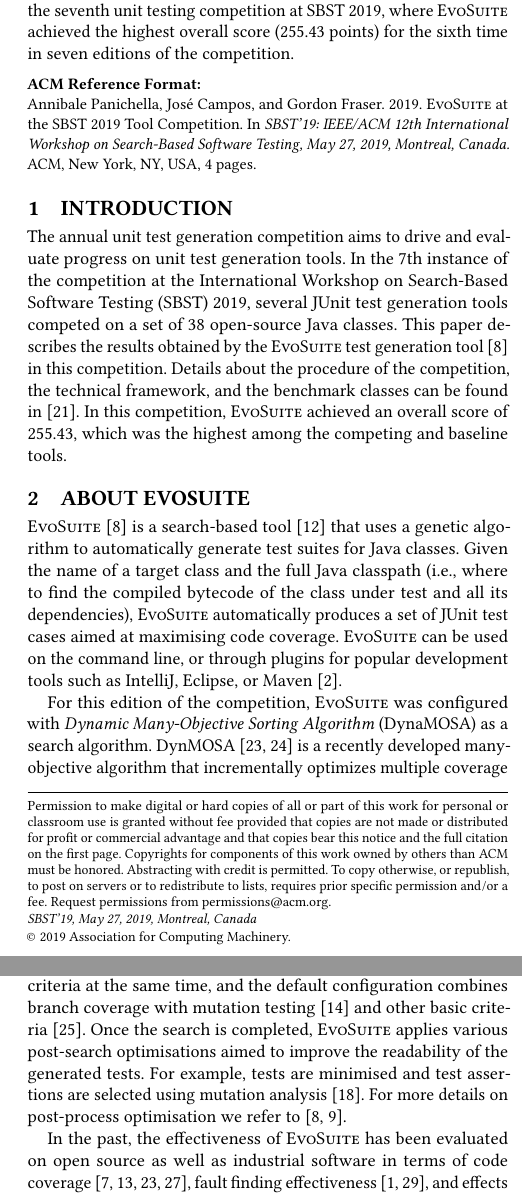
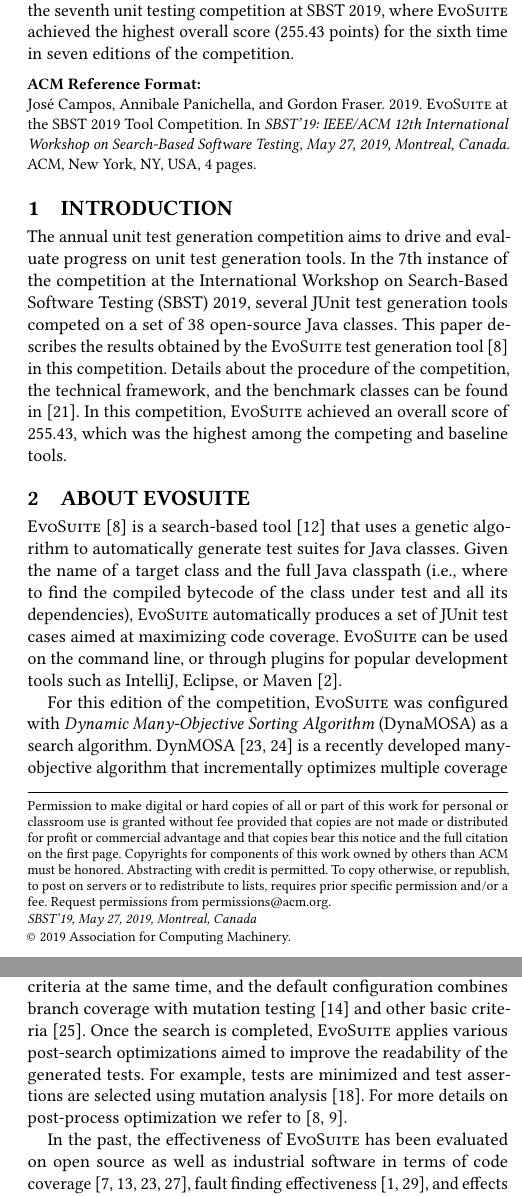
Before and after one commit to gofraser/sbst-contest, a LaTeX paper (papers/sbst19/paper_sbst19.tex): two parts of the columns of pages 1 and 2 of 4, joined at a grey line, cut so that both start at the same text. Compiled offline with pdfLaTeX.

Commit message:
Author order and AE

```diff
--- a/papers/sbst19/paper_sbst19.tex
+++ b/papers/sbst19/paper_sbst19.tex
@@ -183,6 +183,13 @@
 %\title{Unit Testing Tool competition: Results for EvoSuite}
 \title{\EVOSUITE at the SBST 2019 Tool Competition}
 
+\author{Jos\'e Campos}
+\affiliation{%
+  \institution{University of Washington}
+  \city{Seattle}
+  \country{USA}
+}
+\email{jmcampos@uw.edu}
 \author{Annibale Panichella}
 \affiliation{%
   \institution{Delft University of Technology}
@@ -317,7 +317,7 @@
 Java classes. Given the name of a target class and the full Java
 classpath (i.e., where to find the compiled bytecode of the class
 under test and all its dependencies), \EVOSUITE automatically produces
-a set of JUnit test cases aimed at maximising code coverage. \EVOSUITE
+a set of JUnit test cases aimed at maximizing code coverage. \EVOSUITE
 can be used on the command line, or through plugins for popular
 development tools such as IntelliJ, Eclipse, or
 Maven~\cite{ICST16_Tool}.
@@ -328,8 +328,8 @@
 
 \EVOSUITE can be configured to satisfy for multiple coverage criteria at the same time, and the default configuration combines branch coverage with
 mutation testing~\cite{emse14_mutation} and other basic
-criteria~\cite{rojas2015combining}. Once the search is completed, \EVOSUITE applies various post-search optimisations aimed to improve the readability of
-the generated tests. For example, tests are minimised and test assertions are selected using mutation analysis~\cite{10.1109/TSE.2011.93}. For more details on post-process optimisation we refer to~\cite{FrA11c,FrA13a}.
+criteria~\cite{rojas2015combining}. Once the search is completed, \EVOSUITE applies various post-search optimizations aimed to improve the readability of
+the generated tests. For example, tests are minimized and test assertions are selected using mutation analysis~\cite{10.1109/TSE.2011.93}. For more details on post-process optimization we refer to~\cite{FrA11c,FrA13a}.
 
 
 In the past, the effectiveness of \EVOSUITE has been evaluated on open
```
Also changed, not shown: papers/sbst19/paper_sbst19.tex (7 more changed lines).
